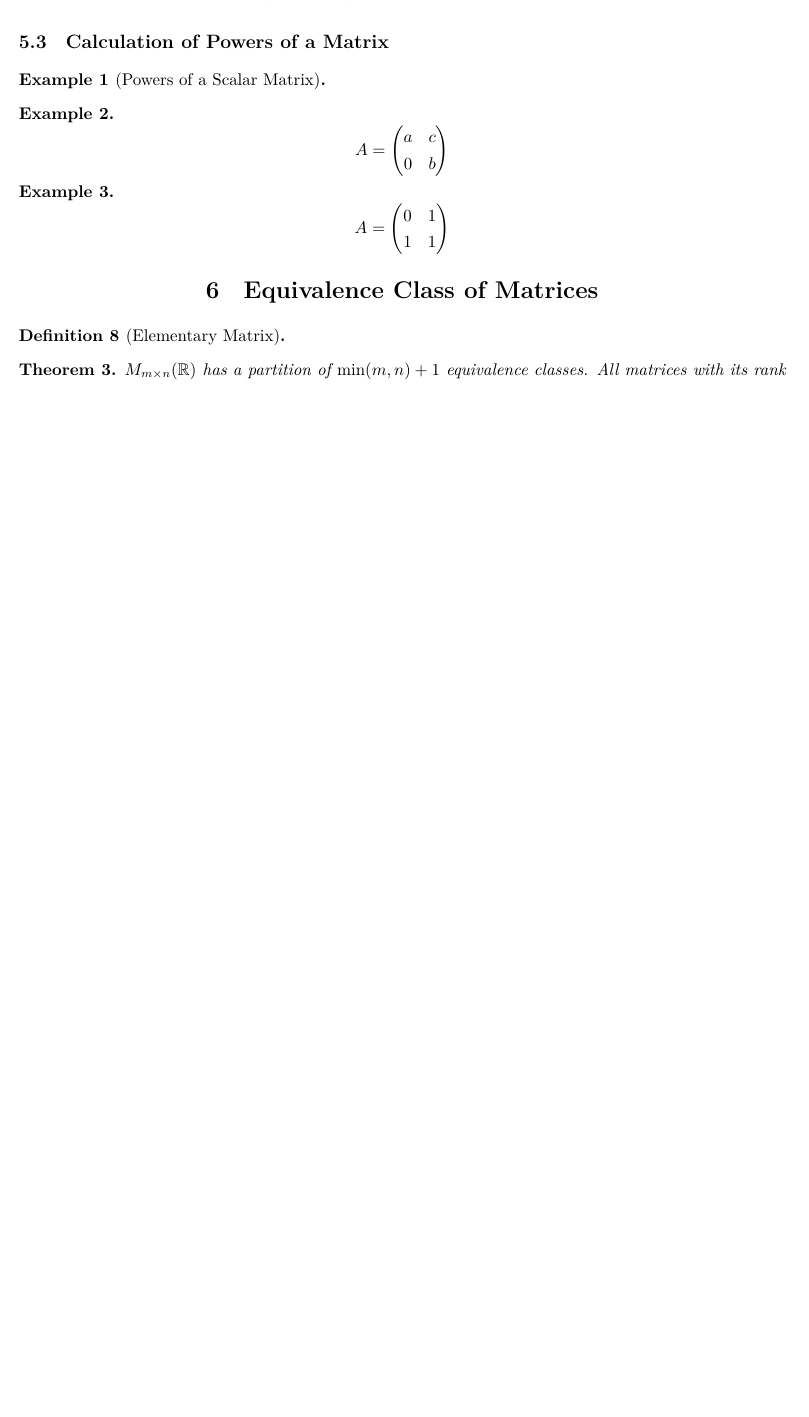
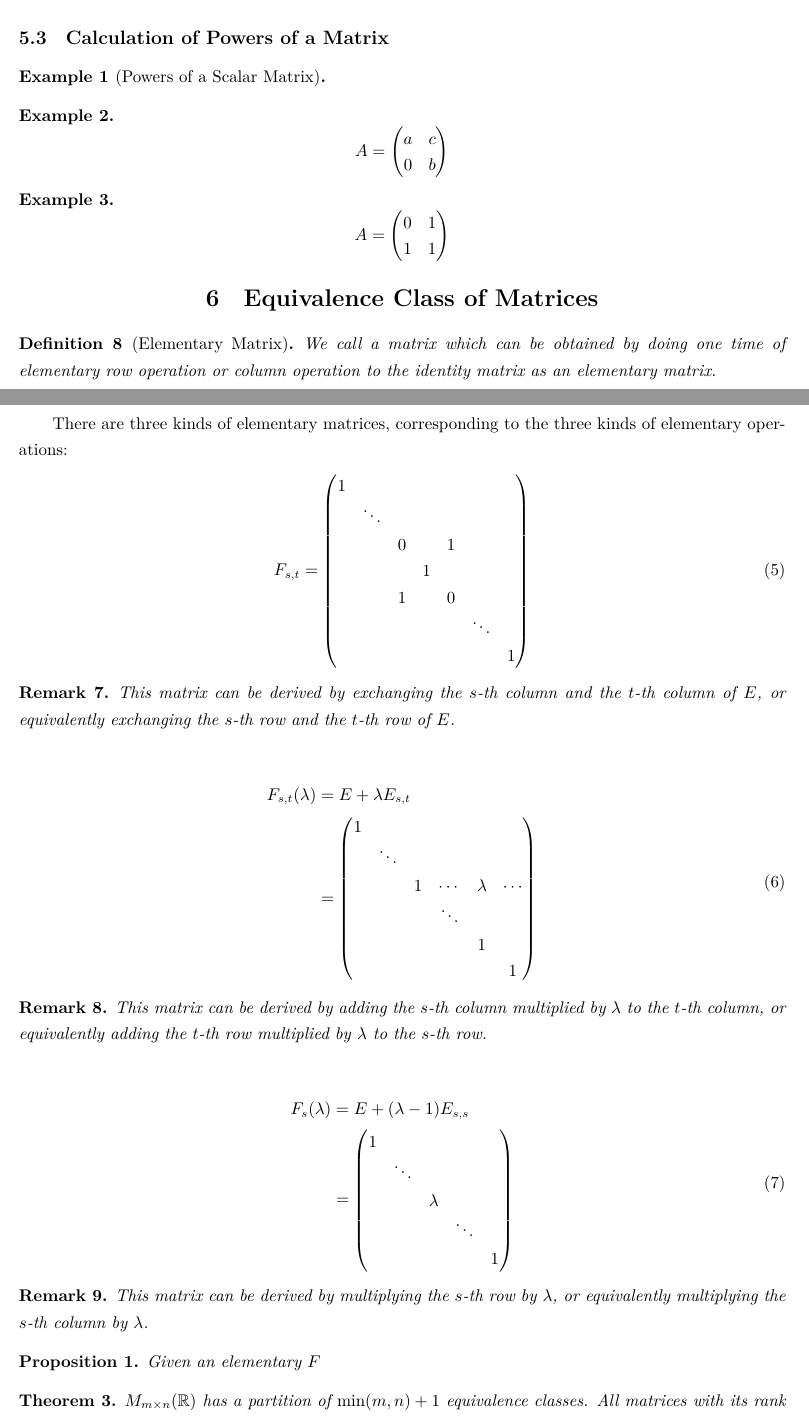
Before and after one commit to jinxinwangstd/Mathematics-Knowledge-Base, a LaTeX document (Algebra/Basic-Algebra/代数学引论第一卷（柯斯特利金）/Matrix/linear-mapping-and-matrix-operations.tex): part of page 4 of 4 before the commit and two parts of pages 4 and 5 of 6 after it, the two joined at a grey line, cut so that both start at the same text, the shorter picture padded with empty space. Compiled offline with XeLaTeX.

Commit message:
Add more notes about "The Equivalence Class of Matrices".

```diff
--- a/Algebra/Basic-Algebra/代数学引论第一卷（柯斯特利金）/Matrix/linear-mapping-and-matrix-operations.tex
+++ b/Algebra/Basic-Algebra/代数学引论第一卷（柯斯特利金）/Matrix/linear-mapping-and-matrix-operations.tex
@@ -316,8 +316,71 @@ produce the same result.
 \section{Equivalence Class of Matrices}
 
 \begin{definition}[Elementary Matrix]
+  We call a matrix which can be obtained by doing one time of elementary row
+  operation or column operation to the identity matrix as an elementary matrix.
+\end{definition}
 
-\end{definition}
+There are three kinds of elementary matrices, corresponding to the three kinds
+of elementary operations:
+\begin{equation}
+  \begin{split}
+    F_{s,t} &=
+    \begin{pmatrix}
+      1 \\
+        & \ddots & \\
+        &        & 0 &   & 1 \\
+        &        &   & 1 &   \\
+        &        & 1 &   & 0 \\
+        &        &   &   &   & \ddots &   \\
+        &        &   &   &   &        & 1 \\
+    \end{pmatrix}
+  \end{split}
+\end{equation}
+\begin{remark}
+  This matrix can be derived by exchanging the $s$-th column and the $t$-th
+  column of $E$, or equivalently exchanging the $s$-th row and the $t$-th row of
+  $E$.
+\end{remark}
+\begin{equation}
+  \begin{split}
+    F_{s,t}(\lambda) &= E + \lambda E_{s,t} \\
+                     &=
+                     \begin{pmatrix}
+                      1 \\
+                        & \ddots \\
+                        &        & 1 & \cdots & \lambda & \cdots \\
+                        &        &   & \ddots &         &        \\
+                        &        &   &        & 1       &        \\
+                        &        &   &        &         & 1      \\
+                     \end{pmatrix}
+  \end{split}
+\end{equation}
+\begin{remark}
+  This matrix can be derived by adding the $s$-th column multiplied by $\lambda$
+  to the $t$-th column, or equivalently adding the $t$-th row multiplied by
+  $\lambda$ to the $s$-th row.
+\end{remark}
+\begin{equation}
+  \begin{split}
+    F_{s}(\lambda) &= E + (\lambda - 1)E_{s,s} \\
+                   &=
+                   \begin{pmatrix}
+                     1 \\
+                       & \ddots \\
+                       &        & \lambda \\
+                       &        &         & \ddots \\
+                       &        &         &        & 1
+                   \end{pmatrix}
+  \end{split}
+\end{equation}
+\begin{remark}
+  This matrix can be derived by multiplying the $s$-th row by $\lambda$, or
+  equivalently multiplying the $s$-th column by $\lambda$.
+\end{remark}
+
+\begin{proposition}
+  Given an elementary $F$
+\end{proposition}
 
 \begin{theorem}
   $M_{m \times n}(\mathbb{R})$ has a partition of $\min(m, n) + 1$ equivalence
```
Also changed, not shown: Algebra/Basic-Algebra/代数学引论第一卷（柯斯特利金）/Matrix/linear-mapping-and-matrix-operations.pdf.
